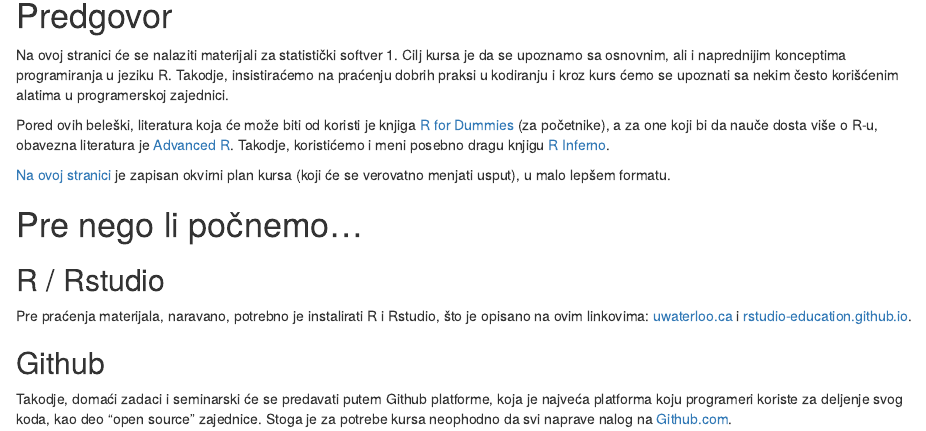
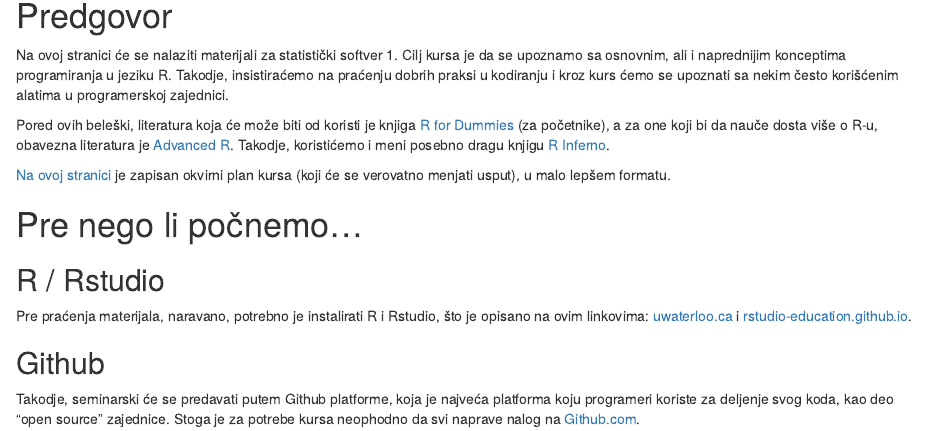
Before and after one commit to Blaza/ss1, an R Markdown document (index.Rmd): the page in a window 1100 px wide, from 150 px down. Rendered offline with R 4.5, knitr and Pandoc, with nearby package versions; drawn as R Markdown's standard HTML page in place of the format the file asks for.

Commit message:
Update index.Rmd

```diff
--- a/index.Rmd
+++ b/index.Rmd
@@ -23,4 +23,4 @@ Pre praćenja materijala, naravano, potrebno je instalirati R i Rstudio, što je
 
 ## Github {-}
 
-Takodje, domaći zadaci i seminarski će se predavati putem Github platforme, koja je najveća platforma koju programeri koriste za deljenje svog koda, kao deo "open source" zajednice. Stoga je za potrebe kursa neophodno da svi naprave nalog na [Github.com](https://github.com).
+Takodje, seminarski će se predavati putem Github platforme, koja je najveća platforma koju programeri koriste za deljenje svog koda, kao deo "open source" zajednice. Stoga je za potrebe kursa neophodno da svi naprave nalog na [Github.com](https://github.com).
```
